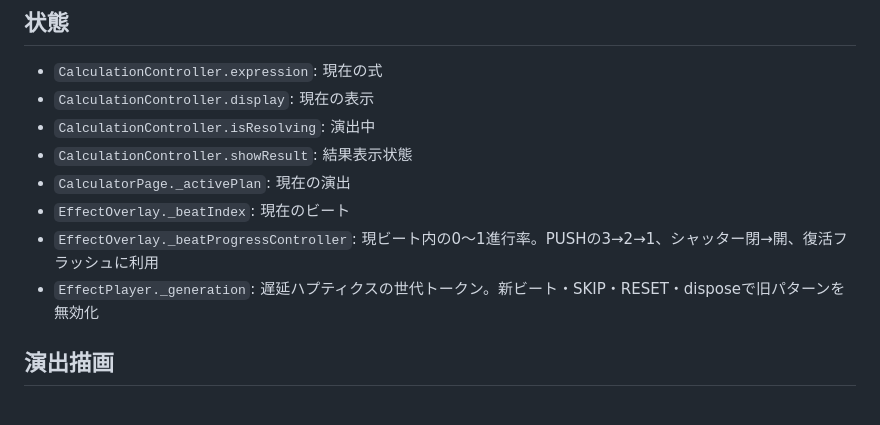
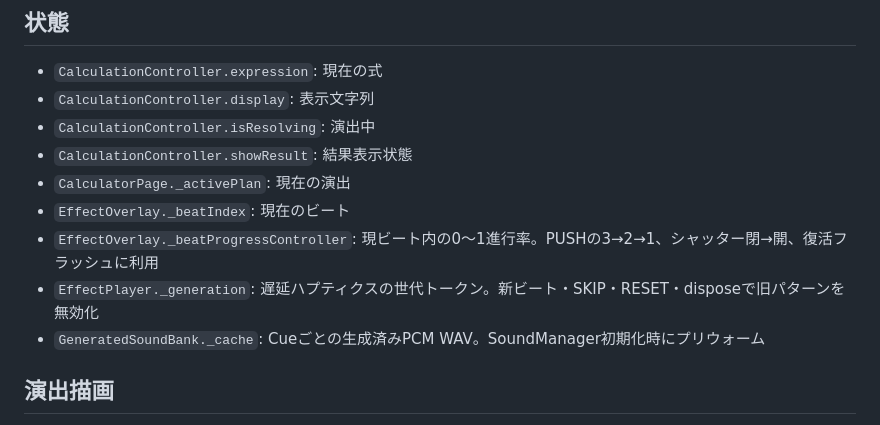
Before and after one commit to kaenozu/dopa_calc, a Markdown page: docs/DESIGN.md, the part around one of its changes. GitHub-like rendering.

```diff
--- a/docs/DESIGN.md
+++ b/docs/DESIGN.md
@@ -25,13 +26,14 @@ PREMIUMのランク昇格では `EffectBeat.displayRank` を有効ランクと
 ## 状態
 
 - `CalculationController.expression`: 現在の式
-- `CalculationController.display`: 現在の表示
+- `CalculationController.display`: 表示文字列
 - `CalculationController.isResolving`: 演出中
 - `CalculationController.showResult`: 結果表示状態
 - `CalculatorPage._activePlan`: 現在の演出
 - `EffectOverlay._beatIndex`: 現在のビート
 - `EffectOverlay._beatProgressController`: 現ビート内の0〜1進行率。PUSHの3→2→1、シャッター閉→開、復活フラッシュに利用
 - `EffectPlayer._generation`: 遅延ハプティクスの世代トークン。新ビート・SKIP・RESET・disposeで旧パターンを無効化
+- `GeneratedSoundBank._cache`: Cueごとの生成済みPCM WAV。SoundManager初期化時にプリウォーム
 
 ## 演出描画
 
```
Also changed, not shown: other parts of docs/DESIGN.md (+18 -13 lines).
